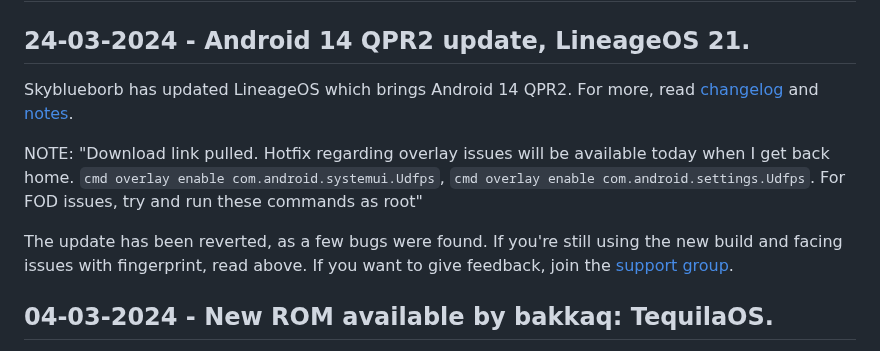
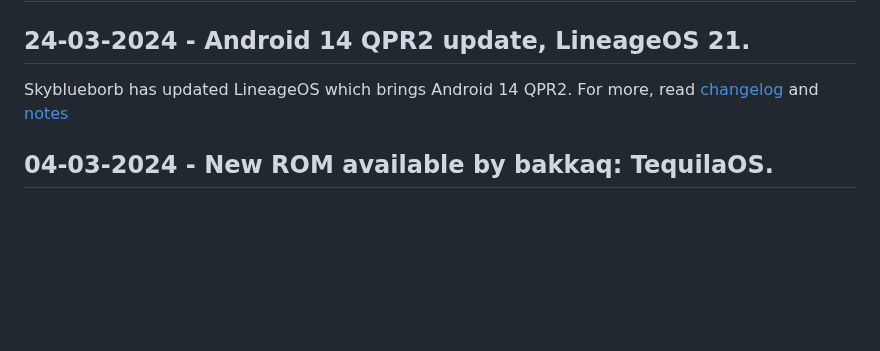
Before and after one commit to devlocalhost/laurel_updates, a Markdown page: blogs/news.md, the part around the change. Drawn GitHub-style; blank space fills up the shorter version.

Commit message:
issue fixed, revert lineageos 21 notice
This reverts commit 0263a5c86f5e6dd5bf063e777304d3208f536473.

```diff
--- a/blogs/news.md
+++ b/blogs/news.md
@@ -1,11 +1,7 @@
 # News - Updates, releases, and more.
 
 ## 24-03-2024 - Android 14 QPR2 update, LineageOS 21.
-Skyblueborb has updated LineageOS which brings Android 14 QPR2. For more, read [changelog](/roms/LineageOS_14#changelog) and [notes](/roms/LineageOS_14#notes).
-
-NOTE: "Download link pulled. Hotfix regarding overlay issues will be available today when I get back home. `cmd overlay enable com.android.systemui.Udfps`, `cmd overlay enable com.android.settings.Udfps`. For FOD issues, try and run these commands as root"
-
-The update has been reverted, as a few bugs were found. If you're still using the new build and facing issues with fingerprint, read above. If you want to give feedback, join the [support group](https://t.me/lineageos_laurel).
+Skyblueborb has updated LineageOS which brings Android 14 QPR2. For more, read [changelog](/roms/LineageOS_14#changelog) and [notes](/roms/LineageOS_14#notes)
 
 ## 04-03-2024 - New ROM available by bakkaq: TequilaOS.
 A new ROM is available, from the maintainer of SparkOS: TequilaOS. A very basic, not gore ROM. Check it out [here](/roms/TequilaOS_14).
```
